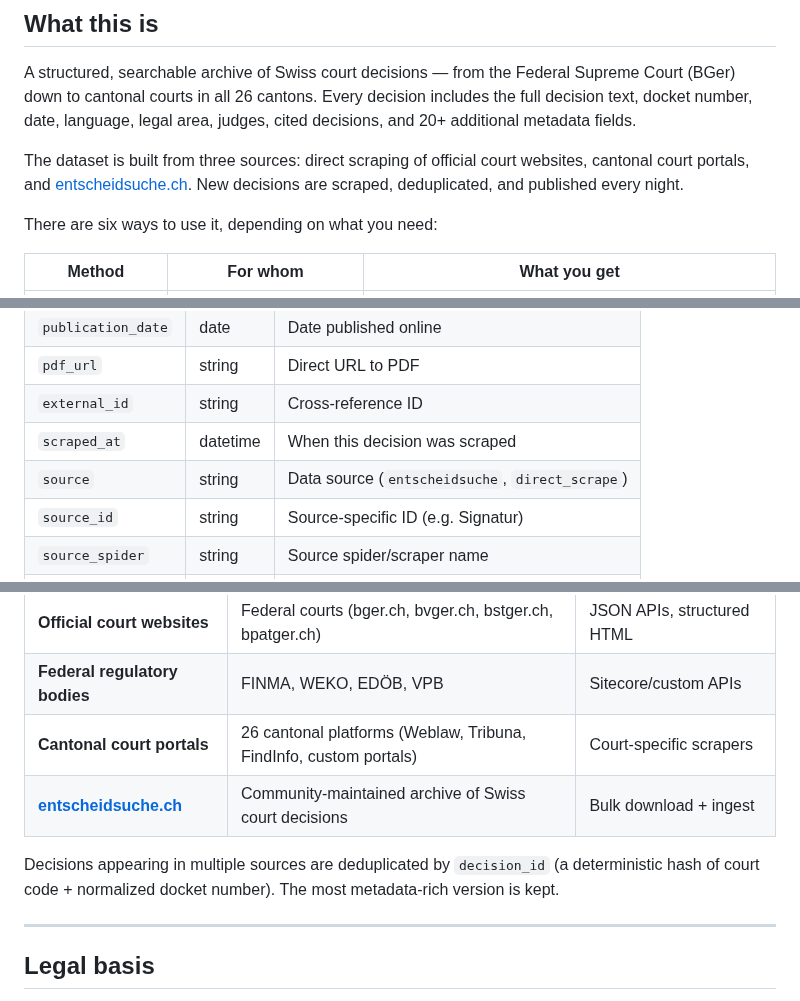
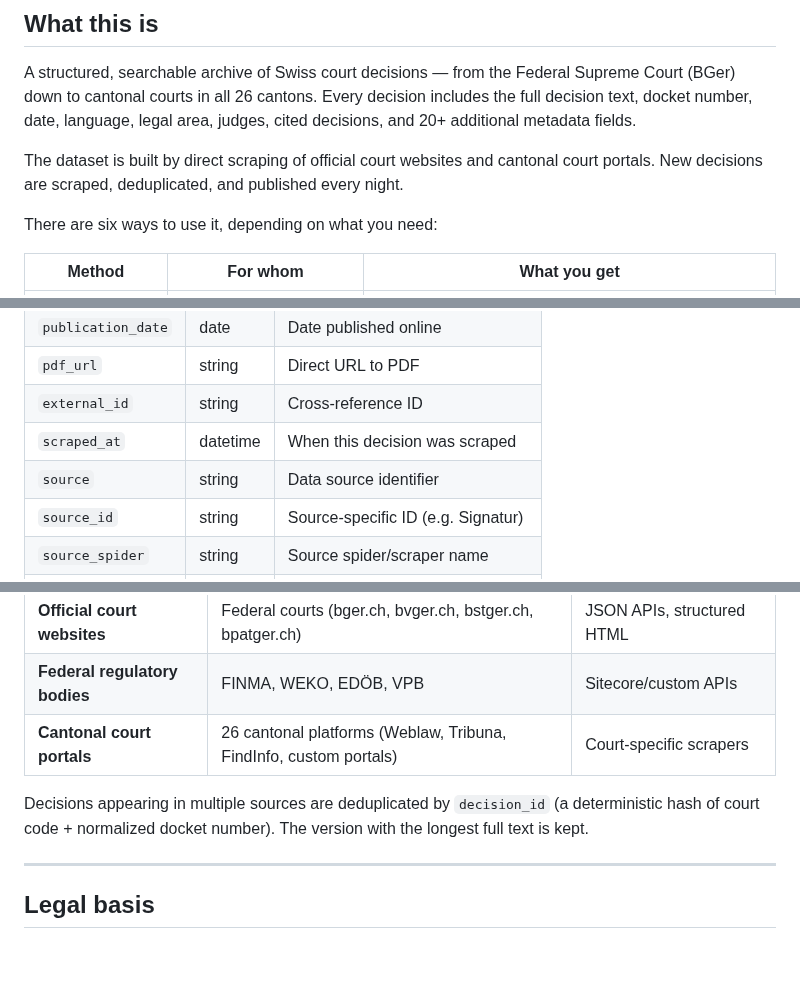
Before and after one commit to jonashertner/caselaw-repo-1, a Markdown page: README.md, 3 parts joined by grey strips. GitHub-like rendering; blank space fills up the shorter version.

```diff
--- a/README.md
+++ b/README.md
@@ -15,7 +15,7 @@ Full text, structured metadata, four languages (DE/FR/IT/RM), updated daily. The
 
 A structured, searchable archive of Swiss court decisions — from the Federal Supreme Court (BGer) down to cantonal courts in all 26 cantons. Every decision includes the full decision text, docket number, date, language, legal area, judges, cited decisions, and 20+ additional metadata fields.
 
-The dataset is built from three sources: direct scraping of official court websites, cantonal court portals, and [entscheidsuche.ch](https://entscheidsuche.ch). New decisions are scraped, deduplicated, and published every night.
+The dataset is built by direct scraping of official court websites and cantonal court portals. New decisions are scraped, deduplicated, and published every night.
 
 There are six ways to use it, depending on what you need:
 
@@ -818,7 +818,7 @@ Every decision has 34 structured fields:
 | `pdf_url` | string | Direct URL to PDF |
 | `external_id` | string | Cross-reference ID |
 | `scraped_at` | datetime | When this decision was scraped |
-| `source` | string | Data source (`entscheidsuche`, `direct_scrape`) |
+| `source` | string | Data source identifier |
 | `source_id` | string | Source-specific ID (e.g. Signatur) |
 | `source_spider` | string | Source spider/scraper name |
 | `content_hash` | string | MD5 of full_text for deduplication |
@@ -973,9 +973,8 @@ Converts JSONL files to Parquet format (one file per court). Output goes to `out
 | **Official court websites** | Federal courts (bger.ch, bvger.ch, bstger.ch, bpatger.ch) | JSON APIs, structured HTML |
 | **Federal regulatory bodies** | FINMA, WEKO, EDÖB, VPB | Sitecore/custom APIs |
 | **Cantonal court portals** | 26 cantonal platforms (Weblaw, Tribuna, FindInfo, custom portals) | Court-specific scrapers |
-| **[entscheidsuche.ch](https://entscheidsuche.ch)** | Community-maintained archive of Swiss court decisions | Bulk download + ingest |
 
-Decisions appearing in multiple sources are deduplicated by `decision_id` (a deterministic hash of court code + normalized docket number). The most metadata-rich version is kept.
+Decisions appearing in multiple sources are deduplicated by `decision_id` (a deterministic hash of court code + normalized docket number). The version with the longest full text is kept.
 
 ---
 
```
Also changed, not shown: other parts of README.md (+12 -12 lines), dataset_card.md (+4 -5 lines).
